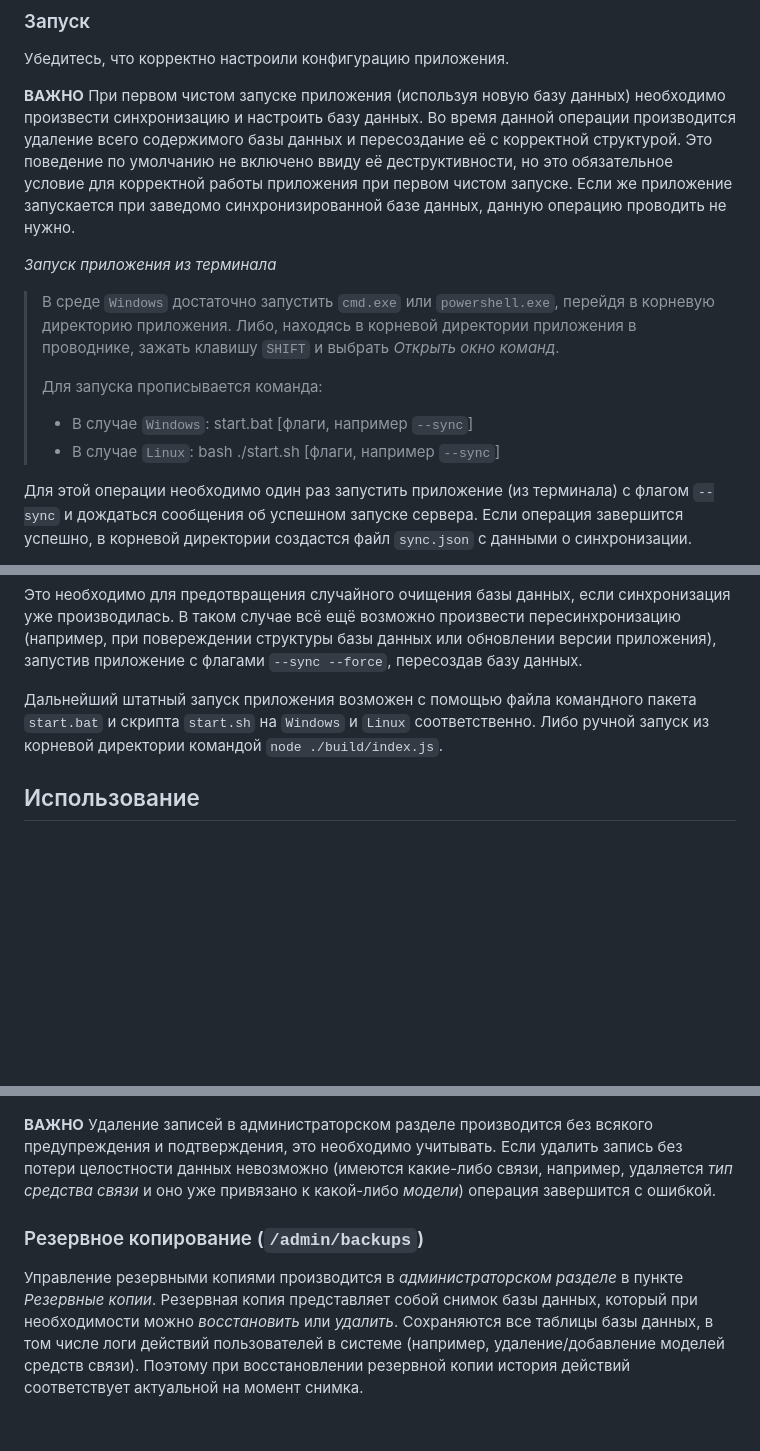
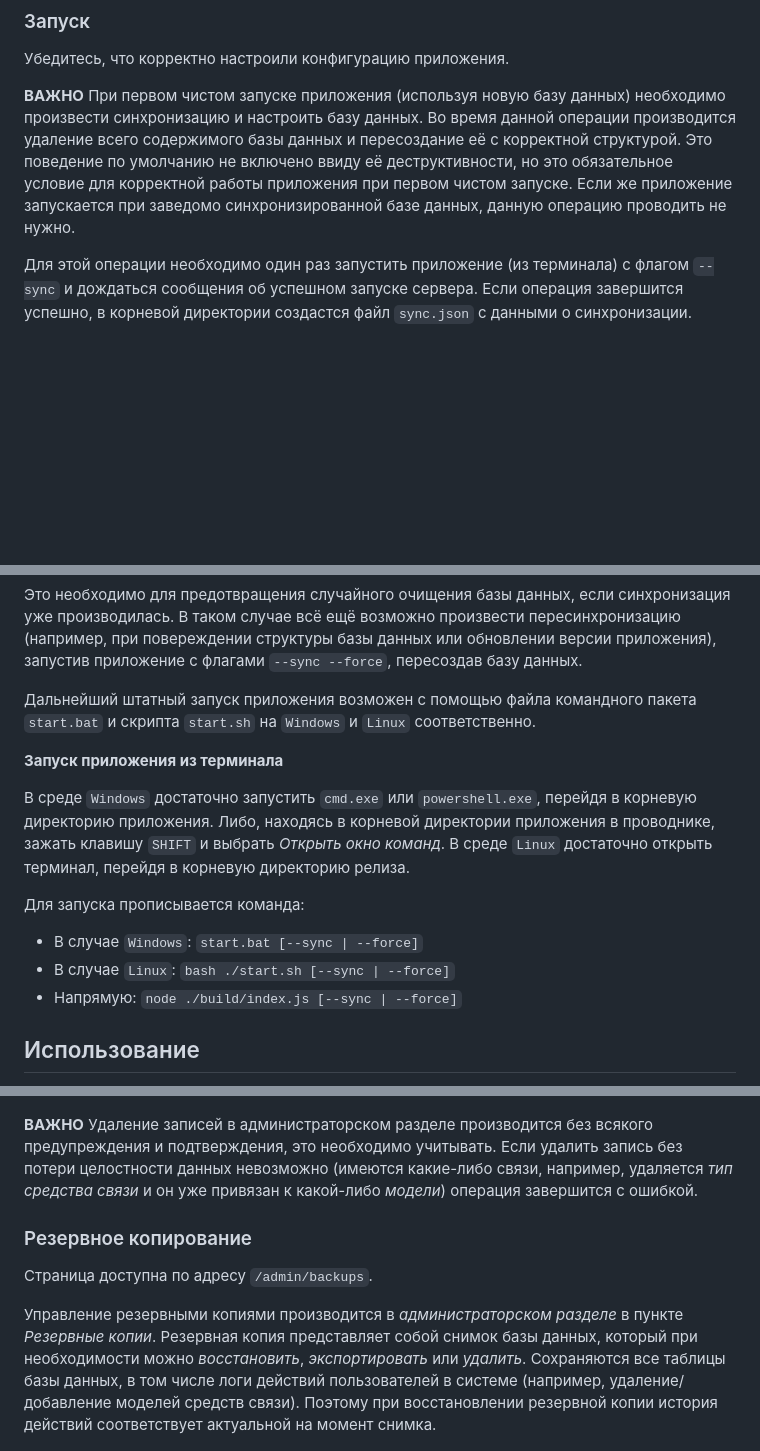
Before and after one commit to danixoon/senoph, a Markdown page: readme.md, 3 parts joined by grey strips. Rendered like a GitHub page; blank space fills up the shorter version.

```diff
--- a/readme.md
+++ b/readme.md
@@ -71,15 +71,6 @@ SECRET=*******
 **ВАЖНО**
 При первом чистом запуске приложения (используя новую базу данных) необходимо произвести синхронизацию и настроить базу данных. Во время данной операции производится удаление всего содержимого базы данных и пересоздание её с корректной структурой. Это поведение по умолчанию не включено ввиду её деструктивности, но это обязательное условие для корректной работы приложения при первом чистом запуске. Если же приложение запускается при заведомо синхронизированной базе данных, данную операцию проводить не нужно.
 
-_Запуск приложения из терминала_
-
-> В среде `Windows` достаточно запустить `cmd.exe` или `powershell.exe`, перейдя в корневую директорию приложения. Либо, находясь в корневой директории приложения в проводнике, зажать клавишу `SHIFT` и выбрать _Открыть окно команд_.
->
-> Для запуска прописывается команда:
->
-> - В случае `Windows`: start.bat \[флаги, например `--sync`\]
-> - В случае `Linux`: bash ./start.sh \[флаги, например `--sync`\]
-
 Для этой операции необходимо один раз запустить приложение (из терминала) с флагом `--sync` и дождаться сообщения об успешном запуске сервера. Если операция завершится успешно, в корневой директории создастся файл `sync.json` с данными о синхронизации.
 
 ![Процесс синхронизации базы данных](/readme/server_log_sync-ok.png)
@@ -90,7 +81,17 @@ _Запуск приложения из терминала_
 
 Это необходимо для предотвращения случайного очищения базы данных, если синхронизация уже производилась. В таком случае всё ещё возможно произвести пересинхронизацию (например, при повереждении структуры базы данных или обновлении версии приложения), запустив приложение с флагами `--sync --force`, пересоздав базу данных.
 
-Дальнейший штатный запуск приложения возможен с помощью файла командного пакета `start.bat` и скрипта `start.sh` на `Windows` и `Linux` соответственно. Либо ручной запуск из корневой директории командой `node ./build/index.js`.
+Дальнейший штатный запуск приложения возможен с помощью файла командного пакета `start.bat` и скрипта `start.sh` на `Windows` и `Linux` соответственно.
+
+**Запуск приложения из терминала**
+
+В среде `Windows` достаточно запустить `cmd.exe` или `powershell.exe`, перейдя в корневую директорию приложения. Либо, находясь в корневой директории приложения в проводнике, зажать клавишу `SHIFT` и выбрать _Открыть окно команд_. В среде `Linux` достаточно открыть терминал, перейдя в корневую директорию релиза.
+
+Для запуска прописывается команда:
+
+- В случае `Windows`: `start.bat [--sync | --force]`
+- В случае `Linux`: `bash ./start.sh [--sync | --force]`
+- Напрямую: `node ./build/index.js [--sync | --force]`
 
 ## Использование
 
@@ -139,11 +140,13 @@ _Запуск приложения из терминала_
 ![Всплывающее окно изменения параметров таблицы](/readme/client_models_table-settings_popup.png)
 
 **ВАЖНО**
-Удаление записей в администраторском разделе производится без всякого предупреждения и подтверждения, это необходимо учитывать. Если удалить запись без потери целостности данных невозможно (имеются какие-либо связи, например, удаляется _тип средства связи_ и оно уже привязано к какой-либо _модели_) операция завершится с ошибкой.
+Удаление записей в администраторском разделе производится без всякого предупреждения и подтверждения, это необходимо учитывать. Если удалить запись без потери целостности данных невозможно (имеются какие-либо связи, например, удаляется _тип средства связи_ и он уже привязан к какой-либо _модели_) операция завершится с ошибкой.
 
-### Резервное копирование (`/admin/backups`)
+### Резервное копирование
 
-Управление резервными копиями производится в _администраторском разделе_ в пункте _Резервные копии_. Резервная копия представляет собой снимок базы данных, который при необходимости можно _восстановить_ или _удалить_. Сохраняются все таблицы базы данных, в том числе логи действий пользователей в системе (например, удаление/добавление моделей средств связи). Поэтому при восстановлении резервной копии история действий соответствует актуальной на момент снимка.
+Страница доступна по адресу `/admin/backups`.
+
+Управление резервными копиями производится в _администраторском разделе_ в пункте _Резервные копии_. Резервная копия представляет собой снимок базы данных, который при необходимости можно _восстановить_, _экспортировать_ или _удалить_. Сохраняются все таблицы базы данных, в том числе логи действий пользователей в системе (например, удаление/добавление моделей средств связи). Поэтому при восстановлении резервной копии история действий соответствует актуальной на момент снимка.
 
 ![Страница резервных копий](/readme/client_backup_page.png)
 
```
Also changed, not shown: other parts of readme.md (+37 -11 lines), readme/client_logs_details_popup.png (added), readme/client_logs_item-actions_popup.png (added), readme/client_logs_page.png (added).
